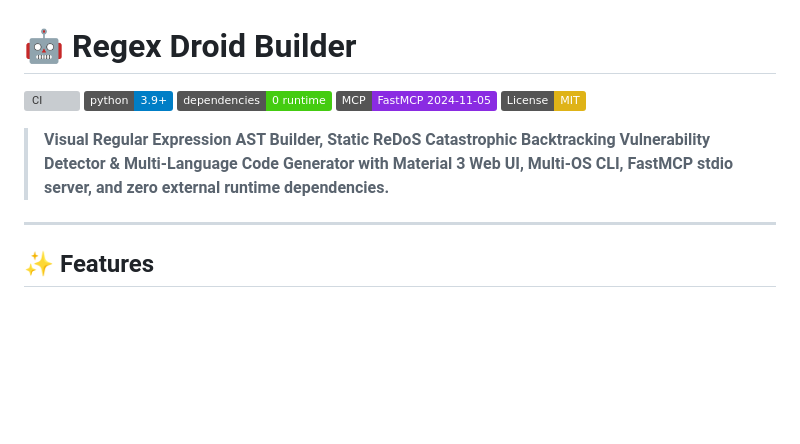
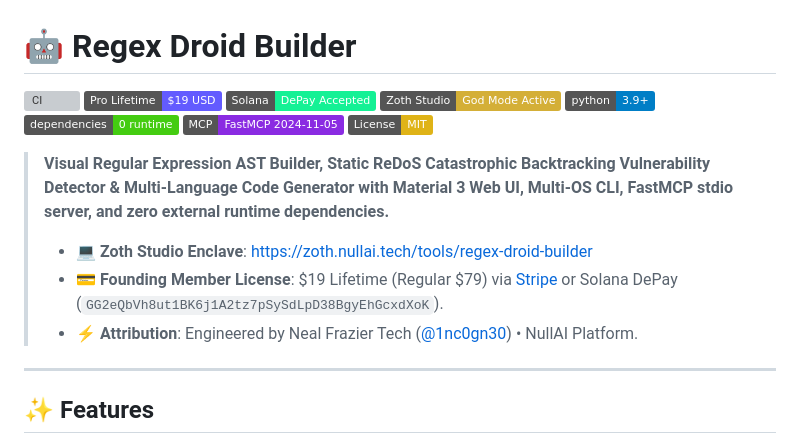
Before and after one commit to 1nc0gn30/regex-droid-builder, a Markdown page: README.md, the part around the change. GitHub-like rendering; badges without logos; blank space fills up the shorter version; grey boxes are pictures that could not be loaded.

Commit message:
docs: update README with verified Stripe link, Zoth Studio integration, and Solana receiver

```diff
--- a/README.md
+++ b/README.md
@@ -1,12 +1,18 @@
 # 🤖 Regex Droid Builder
 
 [![CI](https://github.com/NullAITech/regex-droid-builder/actions/workflows/ci.yml/badge.svg)](https://github.com/NullAITech/regex-droid-builder/actions)
+[![License: Pro](https://img.shields.io/badge/Pro%20Lifetime-$19%20USD-635BFF?style=flat&logo=stripe)](https://buy.stripe.com/4gMfZg9AheOsdhKbcAfw40L)
+[![Solana Pay](https://img.shields.io/badge/Solana-DePay%20Accepted-14F195?style=flat&logo=solana)](https://zoth.nullai.tech/tools/regex-droid-builder)
+[![Zoth Studio Ready](https://img.shields.io/badge/Zoth%20Studio-God%20Mode%20Active-D4AF37?style=flat)](https://zoth.nullai.tech/tools/regex-droid-builder)
 [![Python 3.9+](https://img.shields.io/badge/python-3.9+-blue.svg)](https://www.python.org/downloads/)
 [![Zero Dependencies](https://img.shields.io/badge/dependencies-0%20runtime-success.svg)](https://github.com/NullAITech/regex-droid-builder)
 [![MCP Server](https://img.shields.io/badge/MCP-FastMCP%202024--11--05-blueviolet.svg)](https://modelcontextprotocol.io/)
 [![License: MIT](https://img.shields.io/badge/License-MIT-yellow.svg)](https://opensource.org/licenses/MIT)
 
 > **Visual Regular Expression AST Builder, Static ReDoS Catastrophic Backtracking Vulnerability Detector & Multi-Language Code Generator with Material 3 Web UI, Multi-OS CLI, FastMCP stdio server, and zero external runtime dependencies.**
+> - 💻 **Zoth Studio Enclave**: [https://zoth.nullai.tech/tools/regex-droid-builder](https://zoth.nullai.tech/tools/regex-droid-builder)
+> - 💳 **Founding Member License**: $19 Lifetime (Regular $79) via [Stripe](https://buy.stripe.com/4gMfZg9AheOsdhKbcAfw40L) or Solana DePay (`GG2eQbVh8ut1BK6j1A2tz7pSySdLpD38BgyEhGcxdXoK`).
+> - ⚡ **Attribution**: Engineered by Neal Frazier Tech ([@1nc0gn30](https://github.com/1nc0gn30)) • NullAI Platform.
 
 ---
 
```
